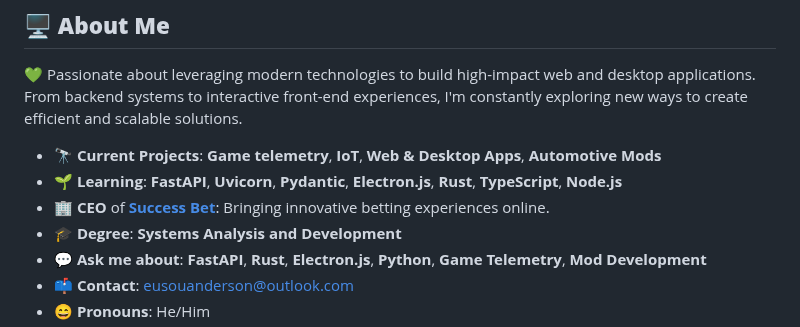
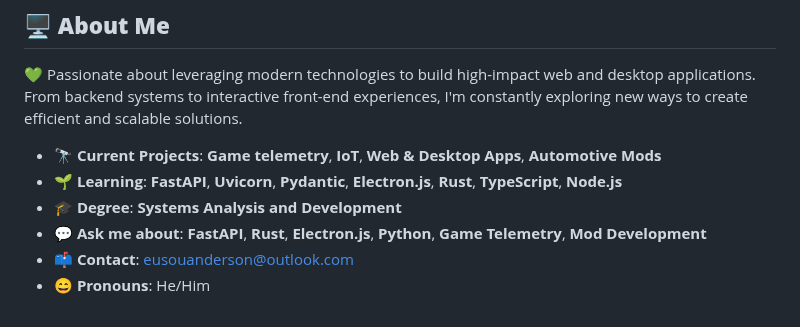
Before and after one commit to eusouanderson/Eusouanderson, a Markdown page: README.md, the part around the change. Drawn GitHub-style.

```diff
--- a/README.md
+++ b/README.md
@@ -8,7 +8,6 @@
 
 - 🔭 **Current Projects**: **Game telemetry**, **IoT**, **Web & Desktop Apps**, **Automotive Mods**
 - 🌱 **Learning**: **FastAPI**, **Uvicorn**, **Pydantic**, **Electron.js**, **Rust**, **TypeScript**, **Node.js**
-- 🏢 **CEO** of **[Success Bet](https://apostouganhou.vercel.app/)**: Bringing innovative betting experiences online.
 - 🎓 **Degree**: **Systems Analysis and Development**
 - 💬 **Ask me about**: **FastAPI**, **Rust**, **Electron.js**, **Python**, **Game Telemetry**, **Mod Development**
 - 📫 **Contact**: [eusouanderson@outlook.com](mailto:eusouanderson@outlook.com)
```
